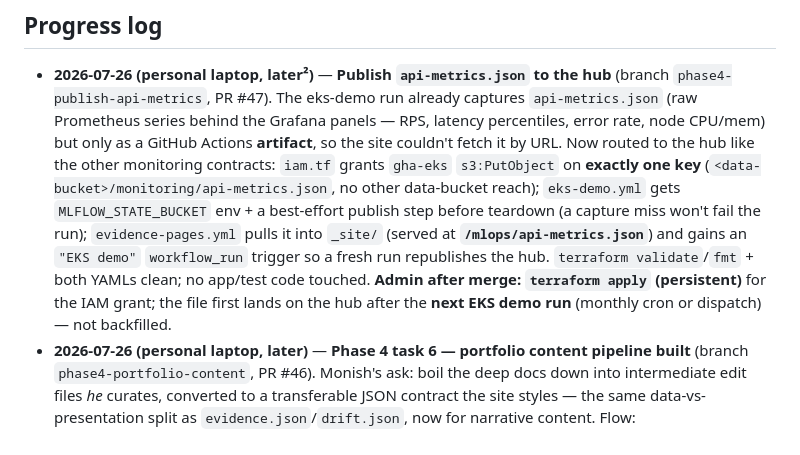
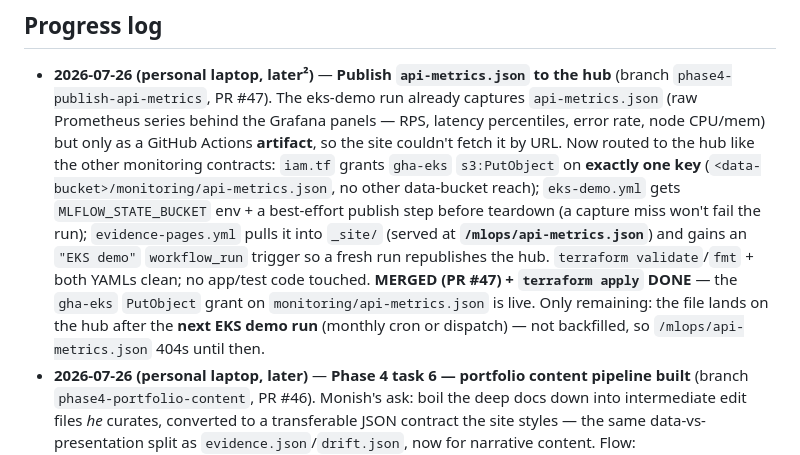
Before and after one commit to MonishKamwal/mlops, a Markdown page: MEMORY.md, the part around the change. GitHub-like rendering.

Commit message:
Mark PR #47 merged and terraform apply done (api-metrics grant live)

```diff
--- a/MEMORY.md
+++ b/MEMORY.md
@@ -79,9 +79,10 @@ is the long-term what-and-why; this file is the current state and the exact next
   gets `MLFLOW_STATE_BUCKET` env + a best-effort publish step before teardown (a capture miss won't
   fail the run); `evidence-pages.yml` pulls it into `_site/` (served at **`/mlops/api-metrics.json`**)
   and gains an `"EKS demo"` `workflow_run` trigger so a fresh run republishes the hub. `terraform
-  validate`/`fmt` + both YAMLs clean; no app/test code touched. **Admin after merge: `terraform
-  apply` (persistent)** for the IAM grant; the file first lands on the hub after the **next EKS demo
-  run** (monthly cron or dispatch) — not backfilled.
+  validate`/`fmt` + both YAMLs clean; no app/test code touched. **MERGED (PR #47) + `terraform
+  apply` DONE** — the `gha-eks` `PutObject` grant on `monitoring/api-metrics.json` is live. Only
+  remaining: the file lands on the hub after the **next EKS demo run** (monthly cron or dispatch) —
+  not backfilled, so `/mlops/api-metrics.json` 404s until then.
 - **2026-07-26 (personal laptop, later)** — **Phase 4 task 6 — portfolio content pipeline built**
   (branch `phase4-portfolio-content`, PR #46). Monish's ask: boil the deep docs down into
   intermediate edit files *he* curates, converted to a transferable JSON contract the site styles —
```
